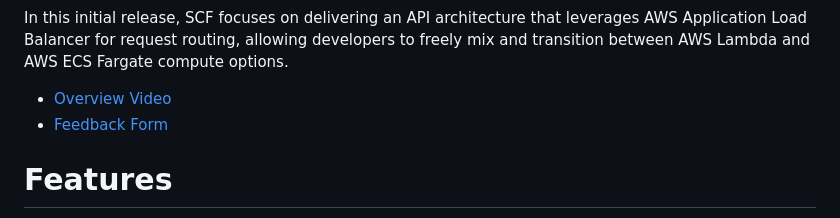
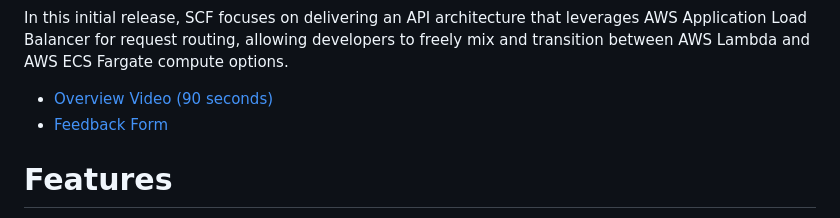
Before and after one commit to serverlessinc/containers, a Markdown page: README.md, the part around the change. Rendered like a GitHub page.

Commit message:
chore: improve readme

```diff
--- a/README.md
+++ b/README.md
@@ -4,7 +4,7 @@
 
 In this initial release, SCF focuses on delivering an API architecture that leverages AWS Application Load Balancer for request routing, allowing developers to freely mix and transition between AWS Lambda and AWS ECS Fargate compute options.
 
-* [Overview Video](https://youtu.be/KFCSo4N-Bxo)
+* [Overview Video (90 seconds)](https://youtu.be/KFCSo4N-Bxo)
 * [Feedback Form](https://form.typeform.com/to/iqaERaLP)
 
 # Features
```
